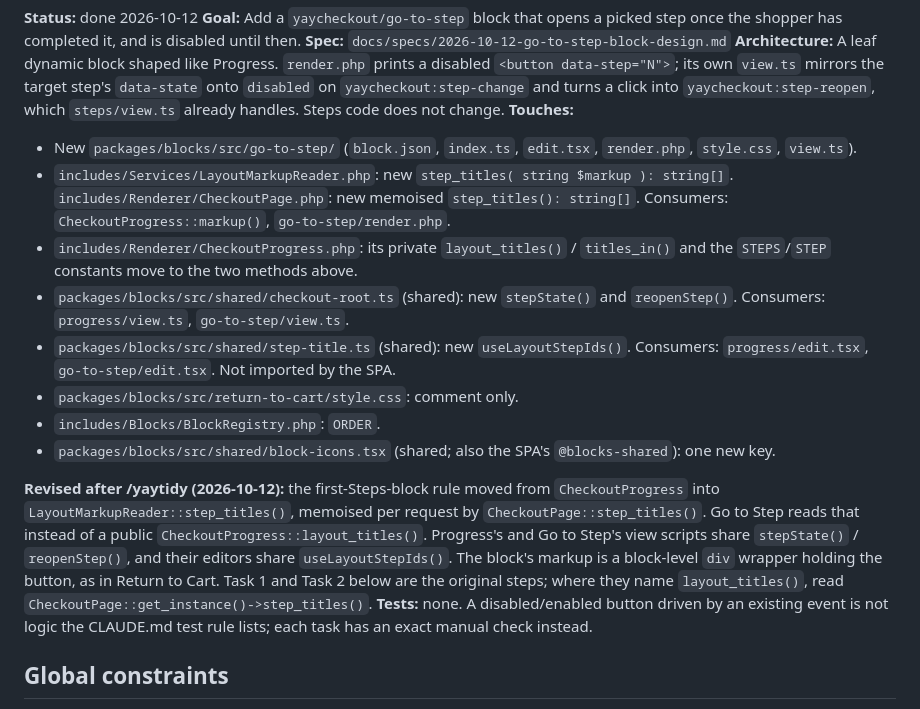
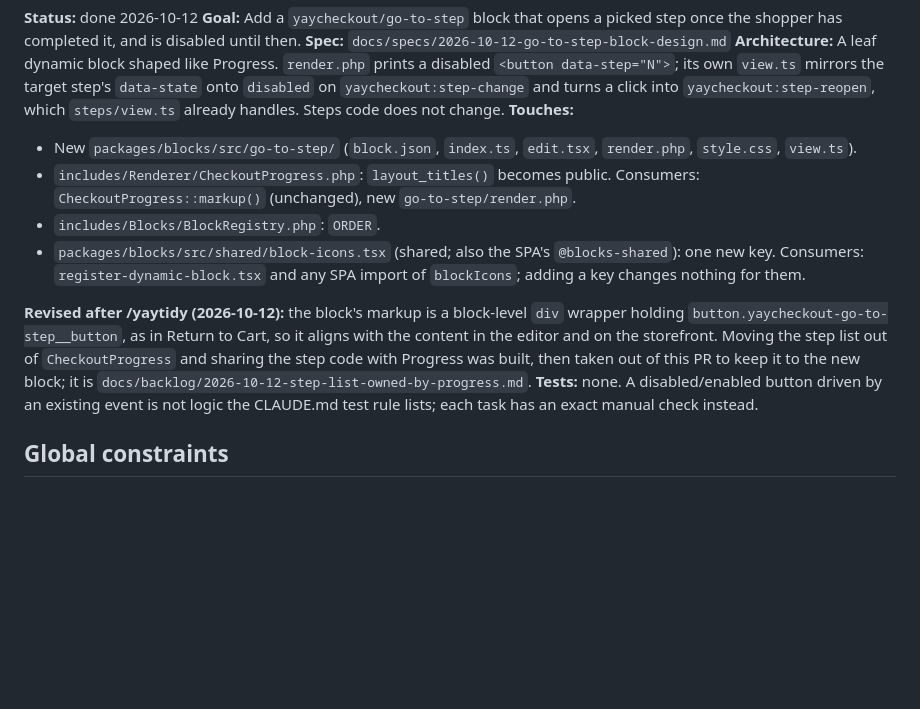
Before and after one commit to YayCommerce/YayCheckout, a Markdown page: docs/plans/2026-10-12-go-to-step-block.md, the part around the change. Drawn GitHub-style; blank space fills up the shorter version.

```diff
--- a/docs/plans/2026-10-12-go-to-step-block.md
+++ b/docs/plans/2026-10-12-go-to-step-block.md
@@ -8,15 +8,11 @@
 **Architecture:** A leaf dynamic block shaped like Progress. `render.php` prints a disabled `<button data-step="N">`; its own `view.ts` mirrors the target step's `data-state` onto `disabled` on `yaycheckout:step-change` and turns a click into `yaycheckout:step-reopen`, which `steps/view.ts` already handles. Steps code does not change.
 **Touches:**
 - New `packages/blocks/src/go-to-step/` (`block.json`, `index.ts`, `edit.tsx`, `render.php`, `style.css`, `view.ts`).
-- `includes/Services/LayoutMarkupReader.php`: new `step_titles( string $markup ): string[]`. `includes/Renderer/CheckoutPage.php`: new memoised `step_titles(): string[]`. Consumers: `CheckoutProgress::markup()`, `go-to-step/render.php`.
-- `includes/Renderer/CheckoutProgress.php`: its private `layout_titles()` / `titles_in()` and the `STEPS`/`STEP` constants move to the two methods above.
-- `packages/blocks/src/shared/checkout-root.ts` (shared): new `stepState()` and `reopenStep()`. Consumers: `progress/view.ts`, `go-to-step/view.ts`.
-- `packages/blocks/src/shared/step-title.ts` (shared): new `useLayoutStepIds()`. Consumers: `progress/edit.tsx`, `go-to-step/edit.tsx`. Not imported by the SPA.
-- `packages/blocks/src/return-to-cart/style.css`: comment only.
+- `includes/Renderer/CheckoutProgress.php`: `layout_titles()` becomes public. Consumers: `CheckoutProgress::markup()` (unchanged), new `go-to-step/render.php`.
 - `includes/Blocks/BlockRegistry.php`: `ORDER`.
-- `packages/blocks/src/shared/block-icons.tsx` (shared; also the SPA's `@blocks-shared`): one new key.
+- `packages/blocks/src/shared/block-icons.tsx` (shared; also the SPA's `@blocks-shared`): one new key. Consumers: `register-dynamic-block.tsx` and any SPA import of `blockIcons`; adding a key changes nothing for them.
 
-**Revised after /yaytidy (2026-10-12):** the first-Steps-block rule moved from `CheckoutProgress` into `LayoutMarkupReader::step_titles()`, memoised per request by `CheckoutPage::step_titles()`. Go to Step reads that instead of a public `CheckoutProgress::layout_titles()`. Progress's and Go to Step's view scripts share `stepState()` / `reopenStep()`, and their editors share `useLayoutStepIds()`. The block's markup is a block-level `div` wrapper holding the button, as in Return to Cart. Task 1 and Task 2 below are the original steps; where they name `layout_titles()`, read `CheckoutPage::get_instance()->step_titles()`.
+**Revised after /yaytidy (2026-10-12):** the block's markup is a block-level `div` wrapper holding `button.yaycheckout-go-to-step__button`, as in Return to Cart, so it aligns with the content in the editor and on the storefront. Moving the step list out of `CheckoutProgress` and sharing the step code with Progress was built, then taken out of this PR to keep it to the new block; it is `docs/backlog/2026-10-12-step-list-owned-by-progress.md`.
 **Tests:** none. A disabled/enabled button driven by an existing event is not logic the CLAUDE.md test rule lists; each task has an exact manual check instead.
 
 ## Global constraints
```
Also changed, not shown: docs/backlog/2026-10-12-step-list-owned-by-progress.md (added, +35 -0 lines).
